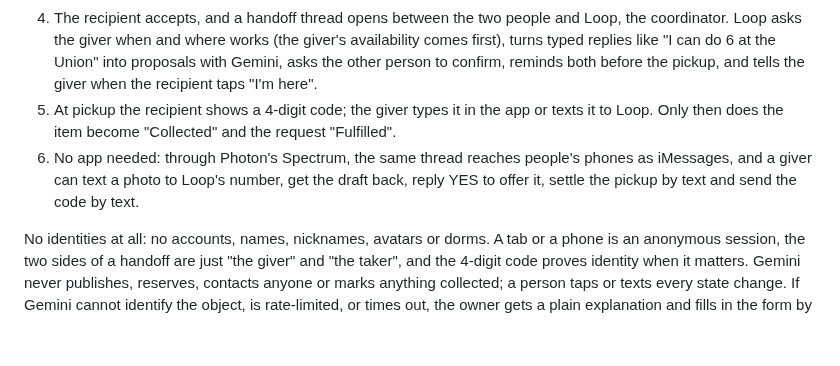
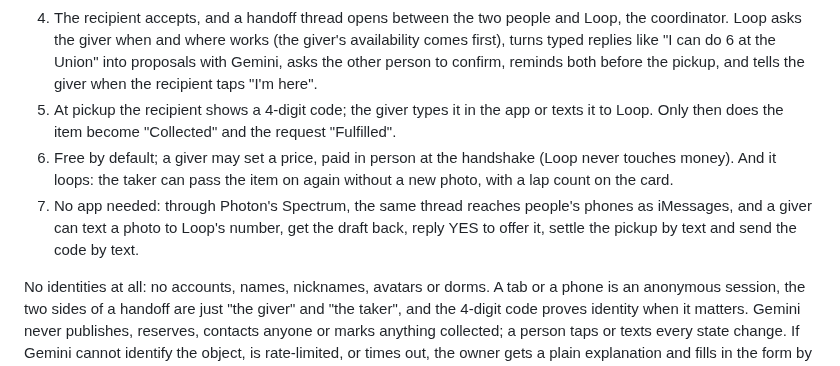
Before and after one commit to ethan-rong/loop, a Markdown page: submission/DEVPOST.md, the part around the change. GitHub-like rendering; blank space fills up the shorter version.

```diff
--- a/submission/DEVPOST.md
+++ b/submission/DEVPOST.md
@@ -30,7 +30,8 @@ Loop is a small web app plus an iMessage agent for passing usable belongings to
 3. The owner checks and edits the draft (it stays marked "Drafted by Gemini — check it" until a person approves it), then offers it to that person or posts it to the board.
 4. The recipient accepts, and a handoff thread opens between the two people and Loop, the coordinator. Loop asks the giver when and where works (the giver's availability comes first), turns typed replies like "I can do 6 at the Union" into proposals with Gemini, asks the other person to confirm, reminds both before the pickup, and tells the giver when the recipient taps "I'm here".
 5. At pickup the recipient shows a 4-digit code; the giver types it in the app or texts it to Loop. Only then does the item become "Collected" and the request "Fulfilled".
-6. No app needed: through Photon's Spectrum, the same thread reaches people's phones as iMessages, and a giver can text a photo to Loop's number, get the draft back, reply YES to offer it, settle the pickup by text and send the code by text.
+6. Free by default; a giver may set a price, paid in person at the handshake (Loop never touches money). And it loops: the taker can pass the item on again without a new photo, with a lap count on the card.
+7. No app needed: through Photon's Spectrum, the same thread reaches people's phones as iMessages, and a giver can text a photo to Loop's number, get the draft back, reply YES to offer it, settle the pickup by text and send the code by text.
 
 No identities at all: no accounts, names, nicknames, avatars or dorms. A tab or a phone is an anonymous session, the two sides of a handoff are just "the giver" and "the taker", and the 4-digit code proves identity when it matters. Gemini never publishes, reserves, contacts anyone or marks anything collected; a person taps or texts every state change. If Gemini cannot identify the object, is rate-limited, or times out, the owner gets a plain explanation and fills in the form by hand. If iMessage is unavailable, everything works in the browser.
 
```
Also changed, not shown: README.md (+4 -0 lines).
